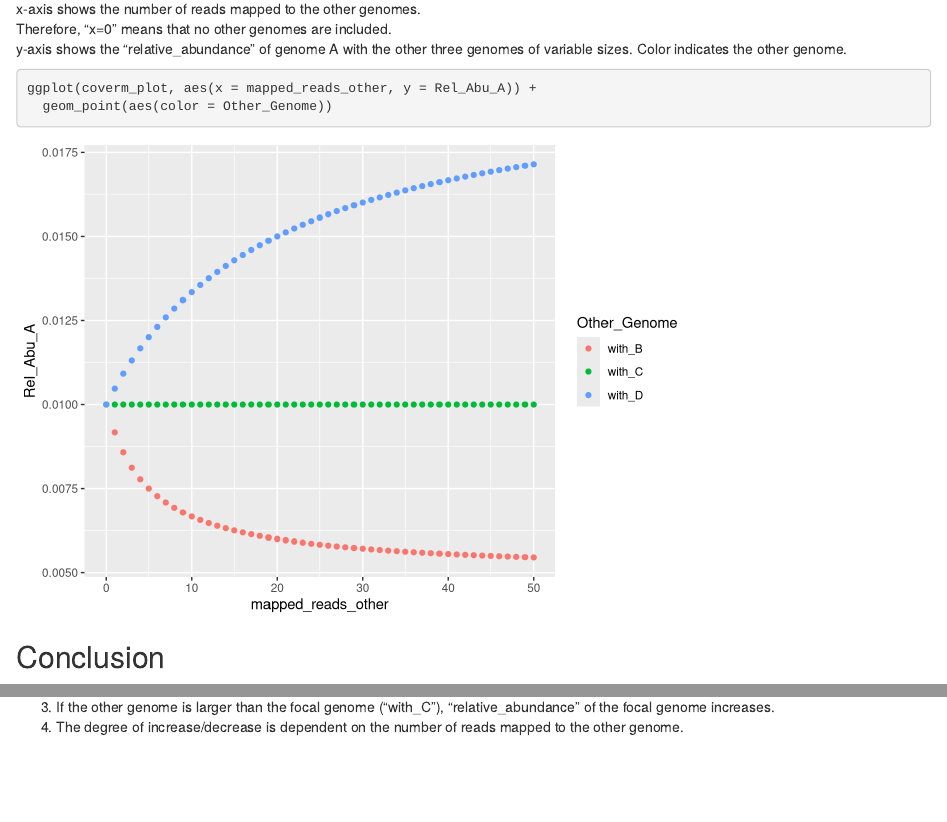
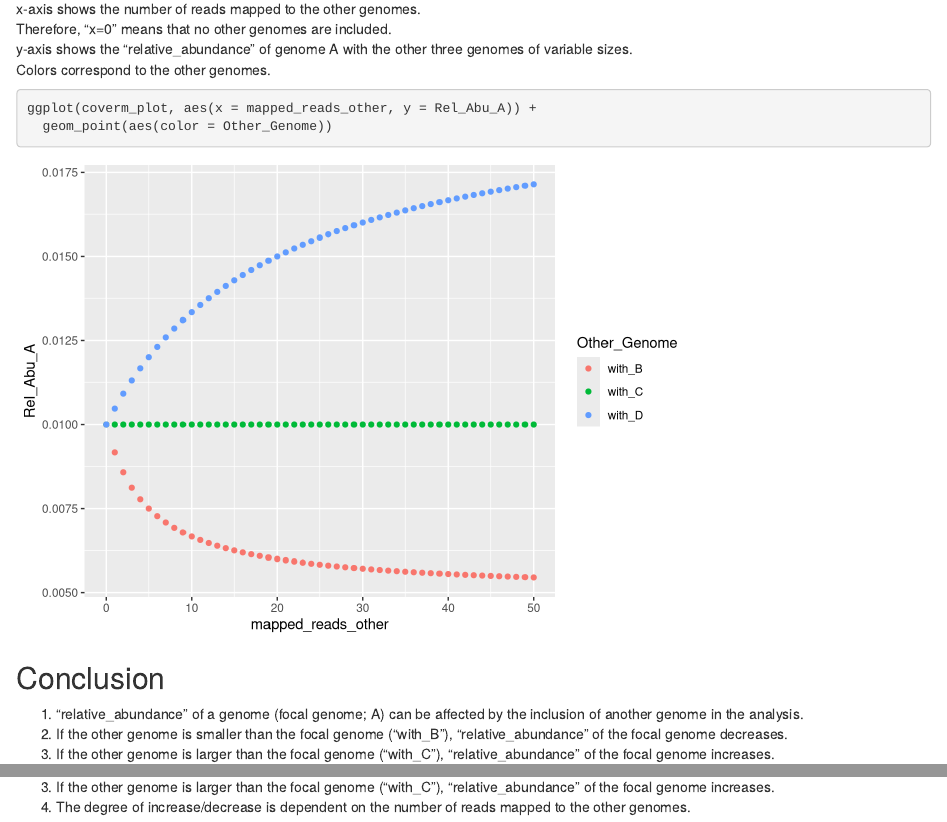
Before and after one commit to ilnamkang/CoverM_test, an R Markdown document (CoverM_Test.Rmd): the page in a window 1100 px wide, from 1730 px down, and a second part further down, joined at a grey line. Rendered offline with R 4.5, knitr and Pandoc, with nearby package versions.

Commit message:
Update CoverM_Test.Rmd

````diff
--- a/CoverM_Test.Rmd
+++ b/CoverM_Test.Rmd
@@ -102,7 +102,8 @@ coverm_plot <- coverm %>%
 
 x-axis shows the number of reads mapped to the other genomes.\
 Therefore, "x=0" means that no other genomes are included.\
-y-axis shows the "relative_abundance" of genome A with the other three genomes of variable sizes. Color indicates the other genome.
+y-axis shows the "relative_abundance" of genome A with the other three genomes of variable sizes.\
+Colors correspond to the other genomes.
 
 ```{r plotting, message = FALSE}
 ggplot(coverm_plot, aes(x = mapped_reads_other, y = Rel_Abu_A)) +
@@ -111,7 +112,7 @@ ggplot(coverm_plot, aes(x = mapped_reads_other, y = Rel_Abu_A)) +
 
 ## Conclusion
 
-1.  "relative_abundance" of a genome (focal genome; A) is affected by the inclusion of another genome in the analysis
+1.  "relative_abundance" of a genome (focal genome; A) can be affected by the inclusion of another genome in the analysis.
 2.  If the other genome is smaller than the focal genome ("with_B"), "relative_abundance" of the focal genome decreases.
 3.  If the other genome is larger than the focal genome ("with_C"), "relative_abundance" of the focal genome increases.
-4.  The degree of increase/decrease is dependent on the number of reads mapped to the other genome.
+4.  The degree of increase/decrease is dependent on the number of reads mapped to the other genomes.
````
